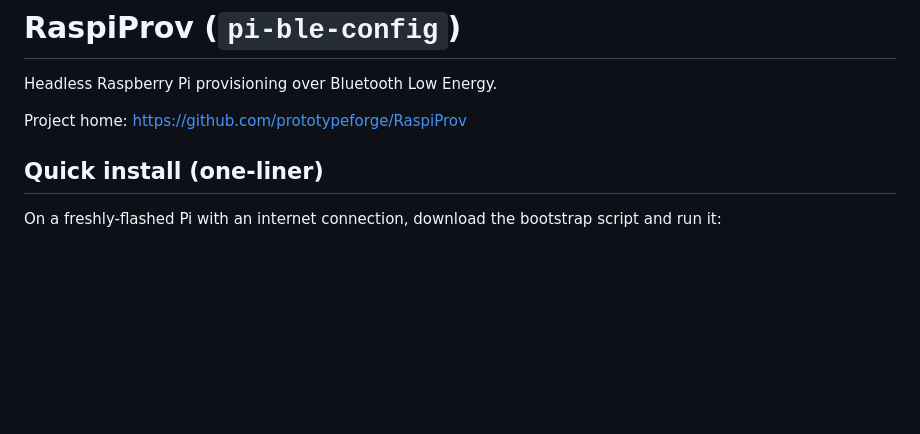
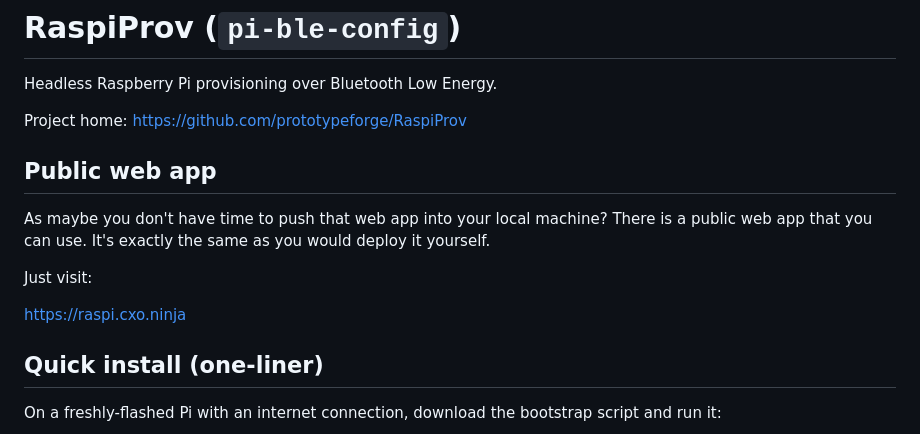
Before and after one commit to prototypeforge/RaspiProv, a Markdown page: README.md, the part around the change. Drawn GitHub-style; blank space fills up the shorter version.

Commit message:
Update README.md with official Webapp link

```diff
--- a/README.md
+++ b/README.md
@@ -3,6 +3,14 @@
 Headless Raspberry Pi provisioning over Bluetooth Low Energy.
 
 Project home: <https://github.com/prototypeforge/RaspiProv>
+
+## Public web app
+As maybe you don't have time to push that web app into your local machine? There is a public web app that you can use. It's exactly the same as you would deploy it yourself.
+
+Just visit:
+
+https://raspi.cxo.ninja
+
 
 ## Quick install (one-liner)
 
```
